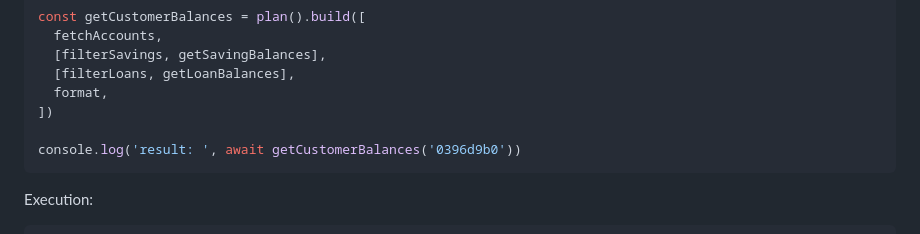
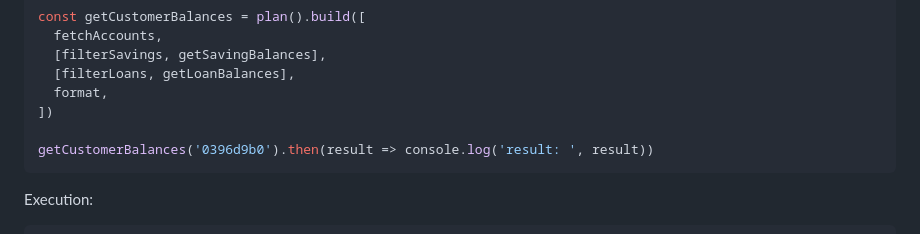
Before and after one commit to josuamanuel/js-awe, a Markdown page: README.md, the part around one of its changes. Rendered like a GitHub page.

Commit message:
improve README.md

````diff
--- a/README.md
+++ b/README.md
@@ -214,7 +213,7 @@ const getCustomerBalances = plan().build([
   format,
 ])
 
-console.log('result: ', await getCustomerBalances('0396d9b0'))
+getCustomerBalances('0396d9b0').then(result => console.log('result: ', result))
 ```
 
 Execution:
````
Also changed, not shown: other parts of README.md (+0 -1 lines).
